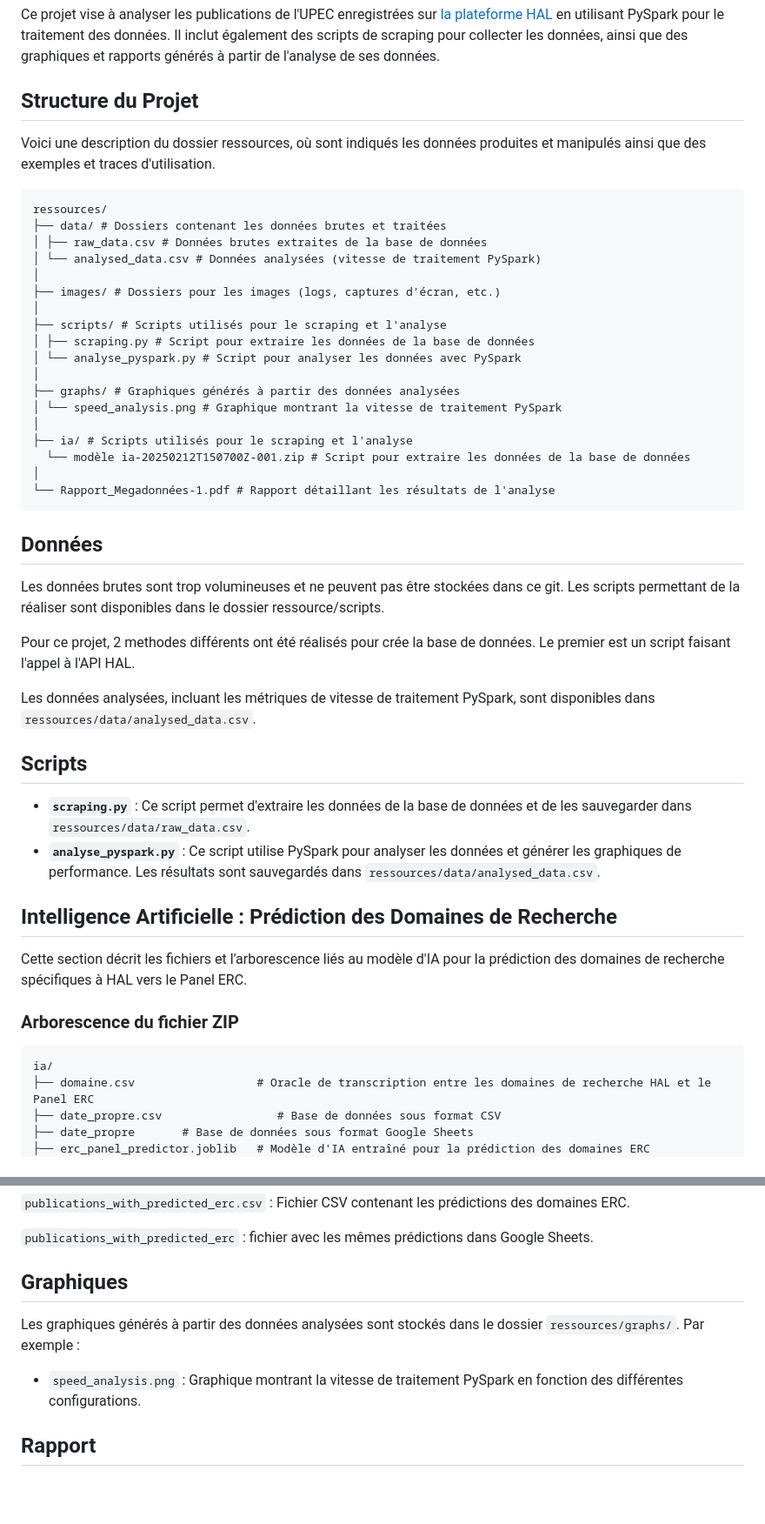
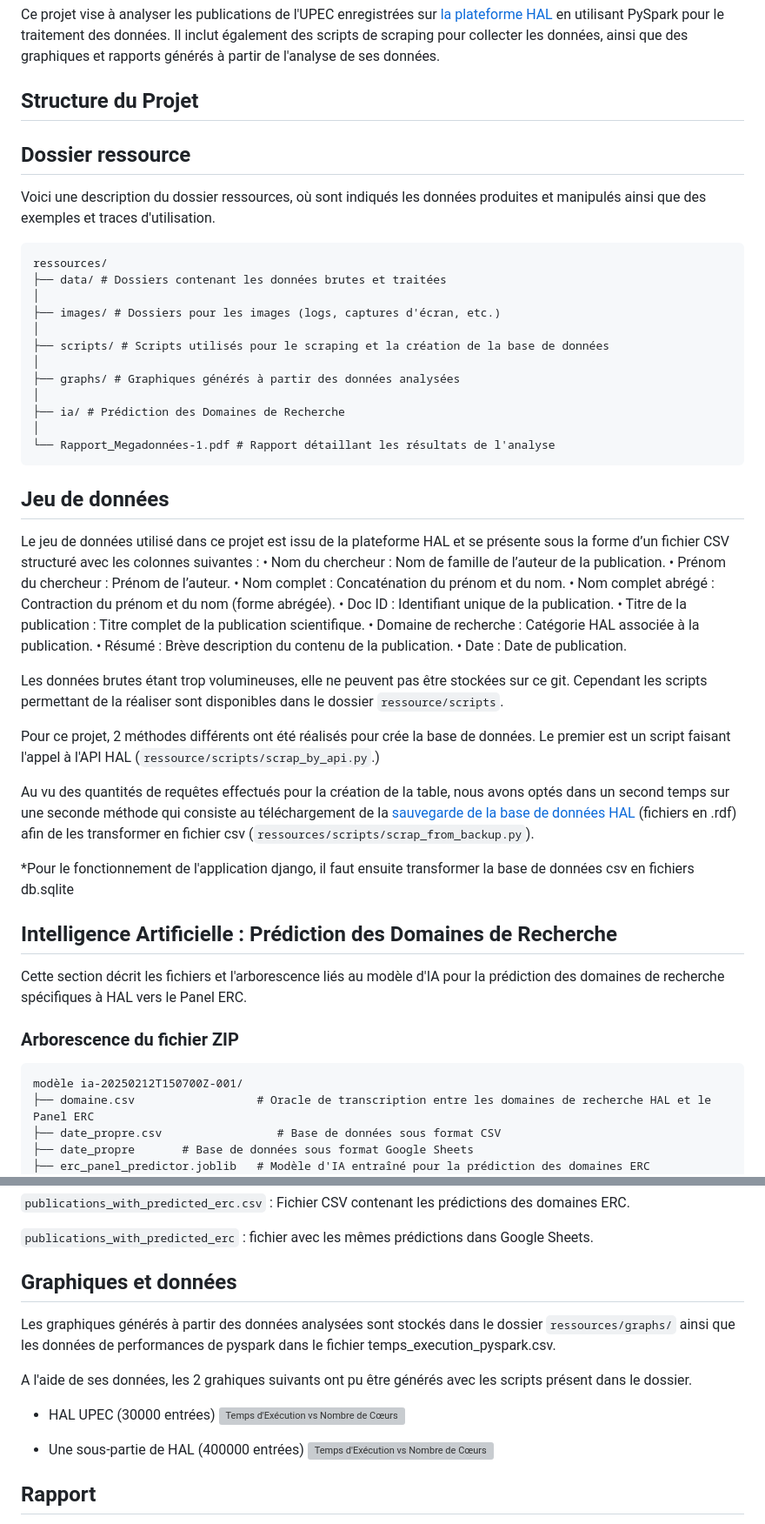
Before and after one commit to MenierThomas/Analyse-des-publications-UPEC, a Markdown page: README.md, 2 parts joined by grey strips. Shown: that part at 87% size. Drawn GitHub-style; blank space fills up the shorter version; grey boxes are pictures that could not be loaded.

Commit message:
readme ai section graph et rapport section

````diff
--- a/README.md
+++ b/README.md
@@ -7,42 +7,51 @@ en utilisant PySpark pour le traitement des données. Il inclut également des s
 
 ## Structure du Projet
 
+## Dossier ressource
+
 Voici une description du dossier ressources, où sont indiqués les données produites et manipulés ainsi que des exemples et traces d'utilisation.
 
 ```
 ressources/
 ├── data/ # Dossiers contenant les données brutes et traitées
-│ ├── raw_data.csv # Données brutes extraites de la base de données
-│ └── analysed_data.csv # Données analysées (vitesse de traitement PySpark)
 │
 ├── images/ # Dossiers pour les images (logs, captures d'écran, etc.)
 │
-├── scripts/ # Scripts utilisés pour le scraping et l'analyse
-│ ├── scraping.py # Script pour extraire les données de la base de données
-│ └── analyse_pyspark.py # Script pour analyser les données avec PySpark
+├── scripts/ # Scripts utilisés pour le scraping et la création de la base de données
 │
 ├── graphs/ # Graphiques générés à partir des données analysées
-│ └── speed_analysis.png # Graphique montrant la vitesse de traitement PySpark
 │
-├── ia/ # Scripts utilisés pour le scraping et l'analyse
-  └── modèle ia-20250212T150700Z-001.zip # Script pour extraire les données de la base de données
+├── ia/ # Prédiction des Domaines de Recherche
 │
 └── Rapport_Megadonnées-1.pdf # Rapport détaillant les résultats de l'analyse
 ```
 
-## Données
+## Jeu de données
 
-Les données brutes sont trop volumineuses et ne peuvent pas être stockées dans ce git. Les scripts permettant de la réaliser sont disponibles dans le dossier ressource/scripts.
+Le jeu de données utilisé dans ce projet est issu de la
+plateforme HAL et se présente sous la forme d’un fichier CSV
+structuré avec les colonnes suivantes :
+• Nom du chercheur : Nom de famille de l’auteur de la
+publication.
+• Prénom du chercheur : Prénom de l’auteur.
+• Nom complet : Concaténation du prénom et du nom.
+• Nom complet abrégé : Contraction du prénom et du nom
+(forme abrégée).
+• Doc ID : Identifiant unique de la publication.
+• Titre de la publication : Titre complet de la publication
+scientifique.
+• Domaine de recherche : Catégorie HAL associée à la
+publication.
+• Résumé : Brève description du contenu de la publication.
+• Date : Date de publication.
 
-Pour ce projet, 2 methodes différents ont été réalisés pour crée la base de données. Le premier est un script faisant l'appel à l'API HAL.
+Les données brutes étant trop volumineuses, elle ne peuvent pas être stockées sur ce git. Cependant les scripts permettant de la réaliser sont disponibles dans le dossier `ressource/scripts`.
 
-Les données analysées, incluant les métriques de vitesse de traitement PySpark, sont disponibles dans `ressources/data/analysed_data.csv`.
+Pour ce projet, 2 méthodes différents ont été réalisés pour crée la base de données. Le premier est un script faisant l'appel à l'API HAL (`ressource/scripts/scrap_by_api.py`.)
 
+Au vu des quantités de requêtes effectués pour la création de la table, nous avons optés dans un second temps sur une seconde méthode qui consiste au téléchargement de la [sauvegarde de la base de données HAL](https://data.hal.science/backup) (fichiers en .rdf) afin de les transformer en fichier csv (`ressources/scripts/scrap_from_backup.py`).
 
-## Scripts
-
-- **`scraping.py`** : Ce script permet d'extraire les données de la base de données et de les sauvegarder dans `ressources/data/raw_data.csv`.
-- **`analyse_pyspark.py`** : Ce script utilise PySpark pour analyser les données et générer les graphiques de performance. Les résultats sont sauvegardés dans `ressources/data/analysed_data.csv`.
+*Pour le fonctionnement de l'application django, il faut ensuite transformer la base de données csv en fichiers db.sqlite
 
 ## Intelligence Artificielle : Prédiction des Domaines de Recherche
 
@@ -51,7 +60,7 @@ Cette section décrit les fichiers et l'arborescence liés au modèle d'IA pour
 ### Arborescence du fichier ZIP
 
 ```
-ia/
+modèle ia-20250212T150700Z-001/
 ├── domaine.csv                  # Oracle de transcription entre les domaines de recherche HAL et le Panel ERC
 ├── date_propre.csv                 # Base de données sous format CSV
 ├── date_propre       # Base de données sous format Google Sheets
@@ -87,10 +96,18 @@ Description des Fichiers
 
 `publications_with_predicted_erc` : fichier avec les mêmes prédictions dans Google Sheets.
 
-## Graphiques
+## Graphiques et données
 
-Les graphiques générés à partir des données analysées sont stockés dans le dossier `ressources/graphs/`. Par exemple :
-- `speed_analysis.png` : Graphique montrant la vitesse de traitement PySpark en fonction des différentes configurations.
+Les graphiques générés à partir des données analysées sont stockés dans le dossier `ressources/graphs/` ainsi que les données de performances de pyspark dans le fichier temps_execution_pyspark.csv.
+
+A l'aide de ses données, les 2 grahiques suivants ont pu être générés avec les scripts présent dans le dossier.
+
+* HAL UPEC (30000 entrées)
+![Temps d'Exécution vs Nombre de Cœurs](ressources/graphs/execution_time_plot.png)
+
+* Une sous-partie de HAL (400000 entrées)
+![Temps d'Exécution vs Nombre de Cœurs](ressources/graphs/execution_time_plot2.png)
+
 
 ## Rapport
 
````
